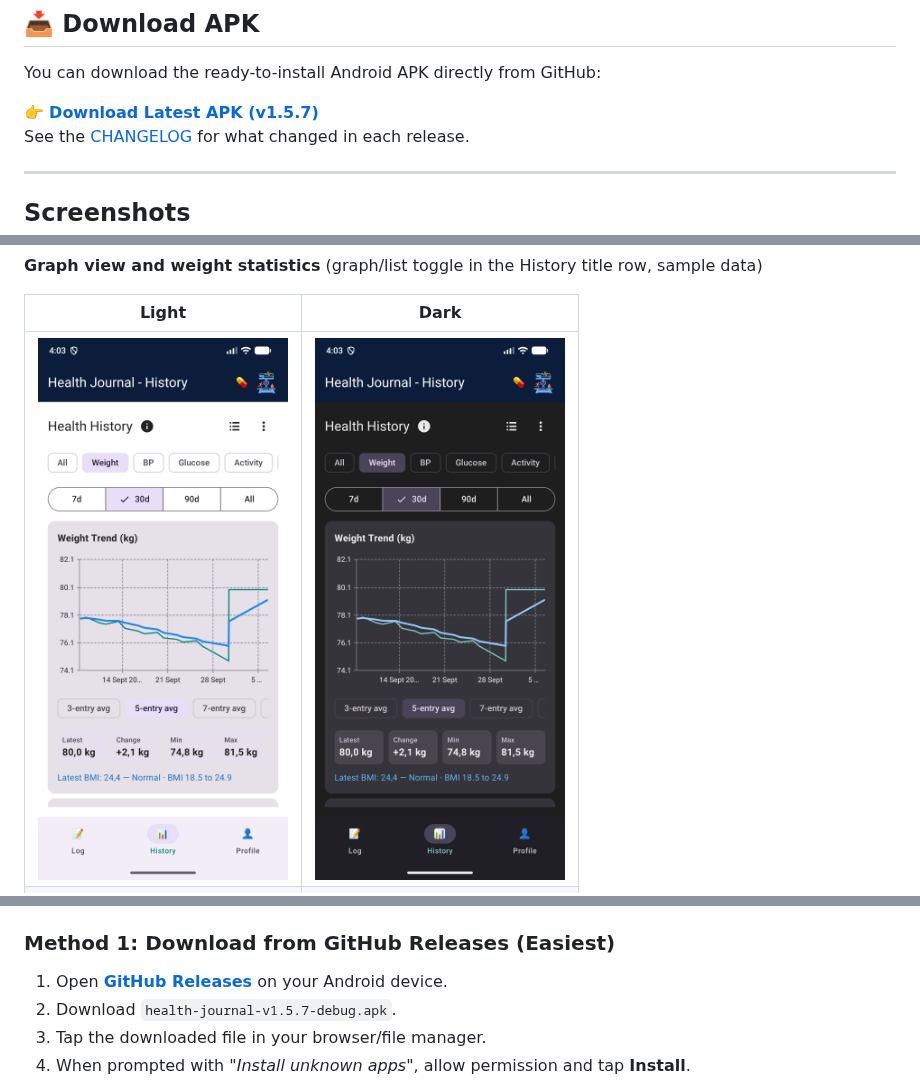
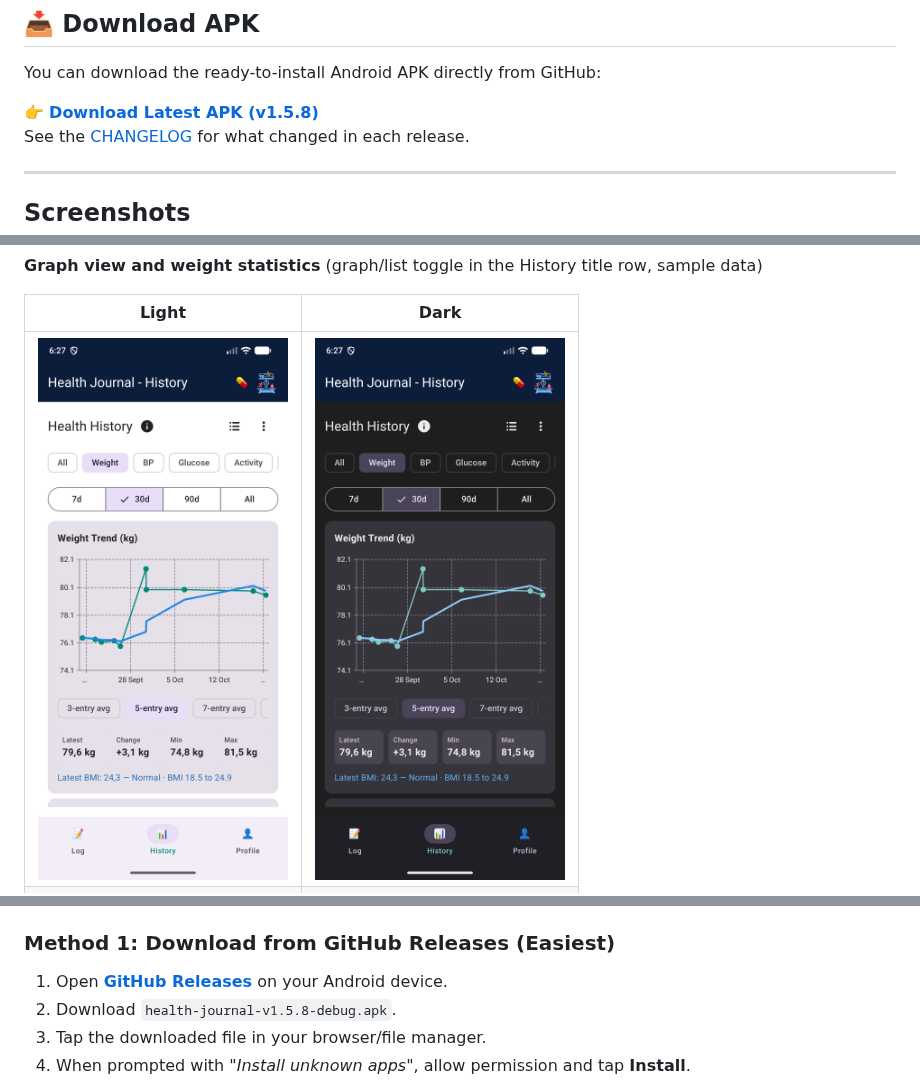
Before and after one commit to mannetje/health_journal, a Markdown page: README.md, 3 parts joined by grey strips. Rendered like a GitHub page; pictures changed too: docs/screenshots/dark-history-graph.png, docs/screenshots/light-history-graph.png.

```diff
--- a/README.md
+++ b/README.md
@@ -23,7 +23,7 @@ An offline-first, privacy-focused Android health logging application built with
 
 You can download the ready-to-install Android APK directly from GitHub:
 
-👉 **[Download Latest APK (v1.5.7)](https://github.com/mannetje/health_journal/releases/latest)**
+👉 **[Download Latest APK (v1.5.8)](https://github.com/mannetje/health_journal/releases/latest)**
 See the [CHANGELOG](CHANGELOG.md) for what changed in each release.
 
 ---
@@ -234,7 +234,7 @@ Adherence is plain counting: taken divided by due, rounded half up, shown with t
 ### Method 1: Download from GitHub Releases (Easiest)
 
 1. Open **[GitHub Releases](https://github.com/mannetje/health_journal/releases/latest)** on your Android device.
-2. Download `health-journal-v1.5.7-debug.apk`.
+2. Download `health-journal-v1.5.8-debug.apk`.
 3. Tap the downloaded file in your browser/file manager.
 4. When prompted with *"Install unknown apps"*, allow permission and tap **Install**.
 
```
Also changed, not shown: CHANGELOG.md (+8 -0 lines), docs/dev/graphs.md (+1 -1 lines), 4 other files.
